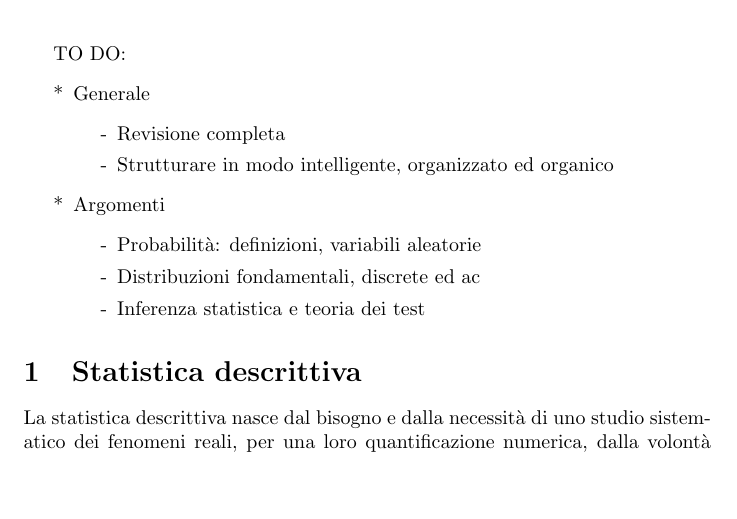
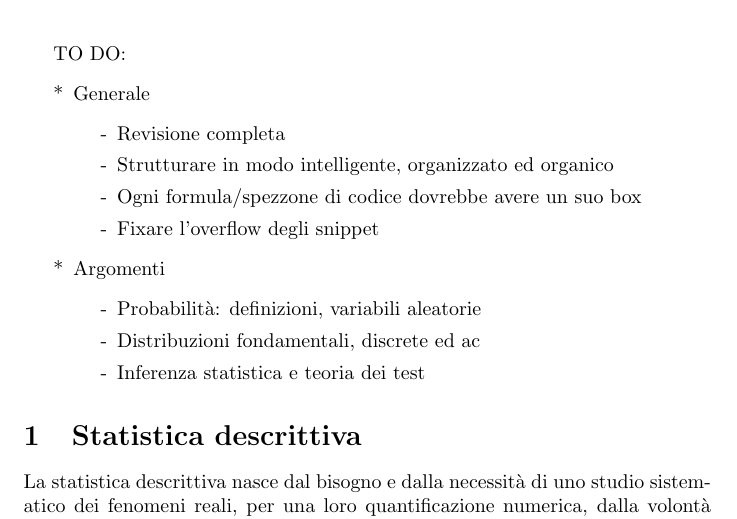
Before and after one commit to SunnyWangECNU/StatisticaDoc, a LaTeX document (tutorial_R.tex): part of page 1 of 8, cut so that both start at the same text, the shorter picture padded with empty space. Compiled offline with pdfLaTeX.

Commit message:
Added some todo

```diff
--- a/tutorial_R.tex
+++ b/tutorial_R.tex
@@ -18,6 +18,8 @@ TO DO:
 \begin{list}{-}{}
 \item Revisione completa
 \item Strutturare in modo intelligente, organizzato ed organico
+\item Ogni formula/spezzone di codice dovrebbe avere un suo box
+\item Fixare l'overflow degli snippet
 \end{list}
 \item Argomenti
 \begin{list}{-}{}
```
